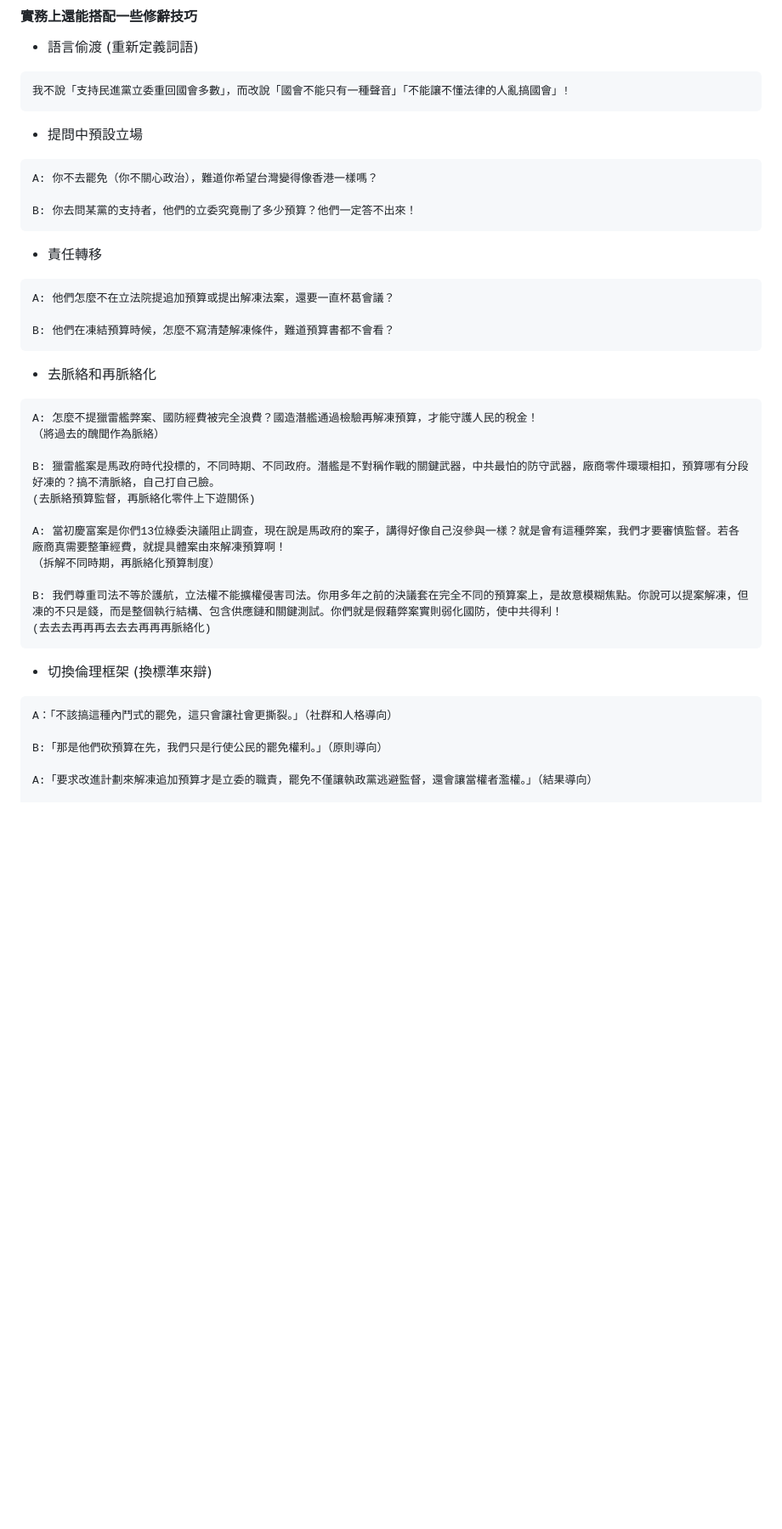
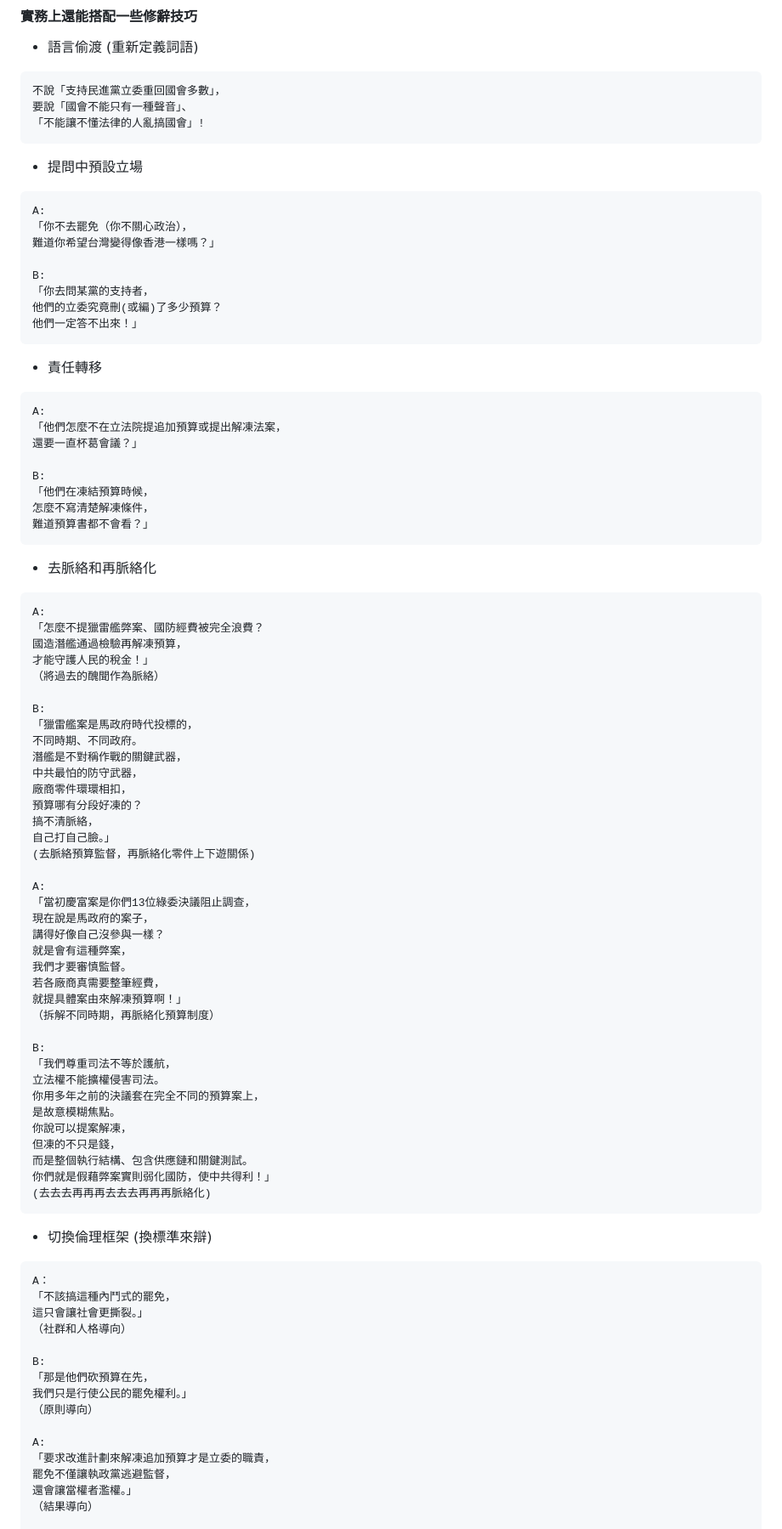
Before and after one commit to py4chen/recall-propaganda-generator, a Markdown page: README.md, the part around the change printed below. Shown: that part at 85% size. GitHub-like rendering; blank space fills up the shorter version.

````diff
--- a/README.md
+++ b/README.md
@@ -401,47 +401,95 @@
 * 語言偷渡 (重新定義詞語)
 
 ```
-我不說「支持民進黨立委重回國會多數」，而改說「國會不能只有一種聲音」「不能讓不懂法律的人亂搞國會」!
+不說「支持民進黨立委重回國會多數」，
+要說「國會不能只有一種聲音」、
+「不能讓不懂法律的人亂搞國會」!
 ```
 
 * 提問中預設立場
 
 ```
-A: 你不去罷免（你不關心政治），難道你希望台灣變得像香港一樣嗎？
+A:
+「你不去罷免（你不關心政治），
+難道你希望台灣變得像香港一樣嗎？」
 
-B: 你去問某黨的支持者，他們的立委究竟刪了多少預算？他們一定答不出來！
+B:
+「你去問某黨的支持者，
+他們的立委究竟刪(或編)了多少預算？
+他們一定答不出來！」
 ```
 
 * 責任轉移
 
 ```
-A: 他們怎麼不在立法院提追加預算或提出解凍法案，還要一直杯葛會議？
+A:
+「他們怎麼不在立法院提追加預算或提出解凍法案，
+還要一直杯葛會議？」
 
-B: 他們在凍結預算時候，怎麼不寫清楚解凍條件，難道預算書都不會看？
+B:
+「他們在凍結預算時候，
+怎麼不寫清楚解凍條件，
+難道預算書都不會看？」
 ```
 
 * 去脈絡和再脈絡化
 
 ```
-A: 怎麼不提獵雷艦弊案、國防經費被完全浪費？國造潛艦通過檢驗再解凍預算，才能守護人民的稅金！
+A:
+「怎麼不提獵雷艦弊案、國防經費被完全浪費？
+國造潛艦通過檢驗再解凍預算，
+才能守護人民的稅金！」
 （將過去的醜聞作為脈絡）
 
-B: 獵雷艦案是馬政府時代投標的，不同時期、不同政府。潛艦是不對稱作戰的關鍵武器，中共最怕的防守武器，廠商零件環環相扣，預算哪有分段好凍的？搞不清脈絡，自己打自己臉。
+B:
+「獵雷艦案是馬政府時代投標的，
+不同時期、不同政府。
+潛艦是不對稱作戰的關鍵武器，
+中共最怕的防守武器，
+廠商零件環環相扣，
+預算哪有分段好凍的？
+搞不清脈絡，
+自己打自己臉。」
 (去脈絡預算監督，再脈絡化零件上下遊關係)
 
-A: 當初慶富案是你們13位綠委決議阻止調查，現在說是馬政府的案子，講得好像自己沒參與一樣？就是會有這種弊案，我們才要審慎監督。若各廠商真需要整筆經費，就提具體案由來解凍預算啊！
+A:
+「當初慶富案是你們13位綠委決議阻止調查，
+現在說是馬政府的案子，
+講得好像自己沒參與一樣？
+就是會有這種弊案，
+我們才要審慎監督。
+若各廠商真需要整筆經費，
+就提具體案由來解凍預算啊！」
 （拆解不同時期，再脈絡化預算制度）
 
-B: 我們尊重司法不等於護航，立法權不能擴權侵害司法。你用多年之前的決議套在完全不同的預算案上，是故意模糊焦點。你說可以提案解凍，但凍的不只是錢，而是整個執行結構、包含供應鏈和關鍵測試。你們就是假藉弊案實則弱化國防，使中共得利！
+B:
+「我們尊重司法不等於護航，
+立法權不能擴權侵害司法。
+你用多年之前的決議套在完全不同的預算案上，
+是故意模糊焦點。
+你說可以提案解凍，
+但凍的不只是錢，
+而是整個執行結構、包含供應鏈和關鍵測試。
+你們就是假藉弊案實則弱化國防，使中共得利！」
 (去去去再再再去去去再再再脈絡化)
 ```
 
 * 切換倫理框架 (換標準來辯)
 
 ```
-A：「不該搞這種內鬥式的罷免，這只會讓社會更撕裂。」（社群和人格導向）
+A：
+「不該搞這種內鬥式的罷免，
+這只會讓社會更撕裂。」
+（社群和人格導向）
 
-B:「那是他們砍預算在先，我們只是行使公民的罷免權利。」（原則導向）
+B:
+「那是他們砍預算在先，
+我們只是行使公民的罷免權利。」
+（原則導向）
 
-A:「要求改進計劃來解凍追加預算才是立委的職責，罷免不僅讓執政黨逃避監督，還會讓當權者濫權。」（結果導向）
+A:
+「要求改進計劃來解凍追加預算才是立委的職責，
+罷免不僅讓執政黨逃避監督，
+還會讓當權者濫權。」
+（結果導向）
 
````
Also changed, not shown: other parts of README.md (+7 -2 lines).
